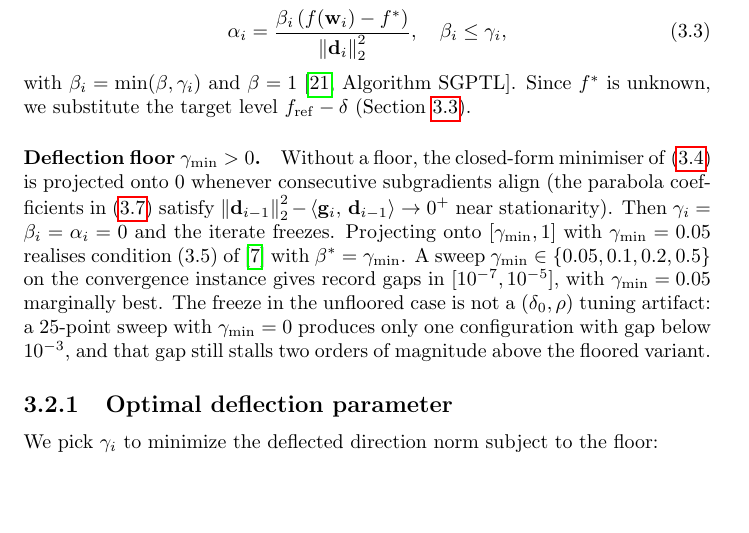
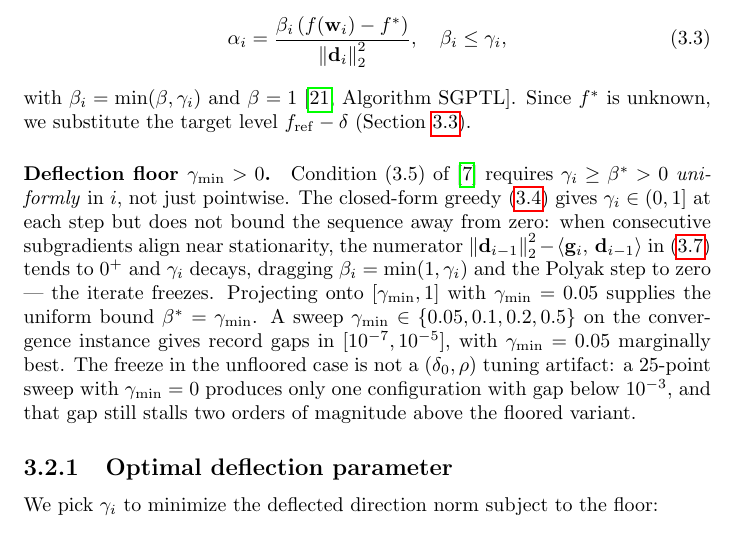
Before and after one commit to gabriele-marsili/cm_project, a LaTeX thesis (progetto/report/main.tex, which reads progetto/report/3_algo_2_DSM/chapter3.tex): part of page 17 of 46, cut so that both start at the same text, the shorter picture padded with empty space. Compiled offline with pdfLaTeX.

Commit message:
Clarify pointwise vs uniform positivity in gamma_min motivation
Condition (3.5) of d'A-F 2009 requires gamma_i >= beta* > 0 uniformly in i.
The greedy formula gives pointwise positivity gamma_i in (0,1] but does not
bound the sequence away from zero (near stationarity gamma_i decays). The
floor supplies the uniform bound beta* = gamma_min. Same length, sharper
framing - prevents the natural objection 'gamma_i > 0 is already in the
formula'.

Co-Authored-By: Claude Opus 4.7 (1M context) <noreply@anthropic.com>

```diff
--- a/progetto/report/3_algo_2_DSM/chapter3.tex
+++ b/progetto/report/3_algo_2_DSM/chapter3.tex
@@ -34,7 +34,7 @@ We use the stepsize-restricted Polyak rule \cite{deflected-subgradient-method}:
 with $\beta_i = \min(\beta,\gamma_i)$ and $\beta = 1$ \cite[Algorithm~SGPTL]{target-level-mechanism}. Since $f^*$ is unknown, we substitute the target level $f_{\mathrm{ref}} - \delta$ (Section~\ref{sec:dsm_target_level}).
 
 \paragraph{Deflection floor $\gamma_{\min} > 0$.}
-Without a floor, the closed-form minimiser of~\eqref{eq:gamma_opt} is projected onto $0$ whenever consecutive subgradients align (the parabola coefficients in~\eqref{eq:gamma_parabola} satisfy $\norm{\mathbf{d}_{i-1}}_2^2 - \inner{\mathbf{g}_i}{\mathbf{d}_{i-1}} \to 0^+$ near stationarity). Then $\gamma_i = \beta_i = \alpha_i = 0$ and the iterate freezes. Projecting onto $[\gamma_{\min}, 1]$ with $\gamma_{\min} = 0.05$ realises condition~(3.5) of~\cite{dantonio2009deflected} with $\beta^* = \gamma_{\min}$. A sweep $\gamma_{\min} \in \{0.05, 0.1, 0.2, 0.5\}$ on the convergence instance gives record gaps in $[10^{-7}, 10^{-5}]$, with $\gamma_{\min} = 0.05$ marginally best. The freeze in the unfloored case is not a $(\delta_0, \rho)$ tuning artifact: a $25$-point sweep with $\gamma_{\min} = 0$ produces only one configuration with gap below $10^{-3}$, and that gap still stalls two orders of magnitude above the floored variant.
+Condition~(3.5) of~\cite{dantonio2009deflected} requires $\gamma_i \ge \beta^* > 0$ \emph{uniformly} in $i$, not just pointwise. The closed-form greedy~\eqref{eq:gamma_opt} gives $\gamma_i \in (0,1]$ at each step but does not bound the sequence away from zero: when consecutive subgradients align near stationarity, the numerator $\norm{\mathbf{d}_{i-1}}_2^2 - \inner{\mathbf{g}_i}{\mathbf{d}_{i-1}}$ in~\eqref{eq:gamma_parabola} tends to $0^+$ and $\gamma_i$ decays, dragging $\beta_i = \min(1, \gamma_i)$ and the Polyak step to zero --- the iterate freezes. Projecting onto $[\gamma_{\min}, 1]$ with $\gamma_{\min} = 0.05$ supplies the uniform bound $\beta^* = \gamma_{\min}$. A sweep $\gamma_{\min} \in \{0.05, 0.1, 0.2, 0.5\}$ on the convergence instance gives record gaps in $[10^{-7}, 10^{-5}]$, with $\gamma_{\min} = 0.05$ marginally best. The freeze in the unfloored case is not a $(\delta_0, \rho)$ tuning artifact: a $25$-point sweep with $\gamma_{\min} = 0$ produces only one configuration with gap below $10^{-3}$, and that gap still stalls two orders of magnitude above the floored variant.
 
 % ------------------------------------------------------------------
 \subsection{Optimal deflection parameter}
```
Also changed, not shown: progetto/report/main.pdf, 1 other file.
